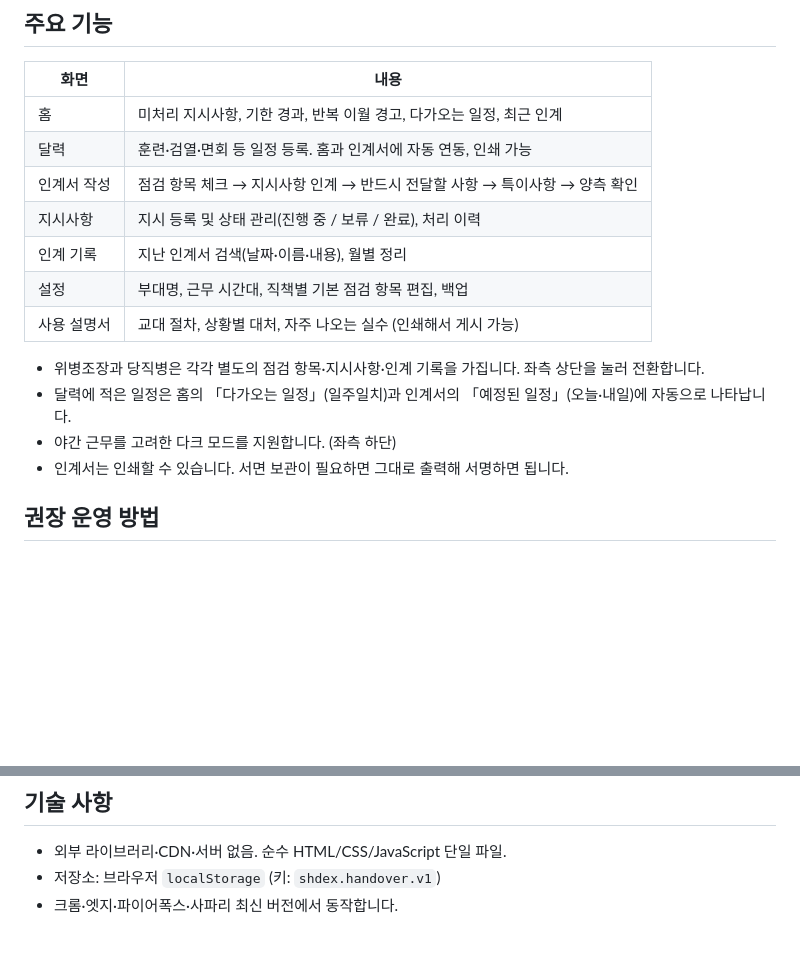
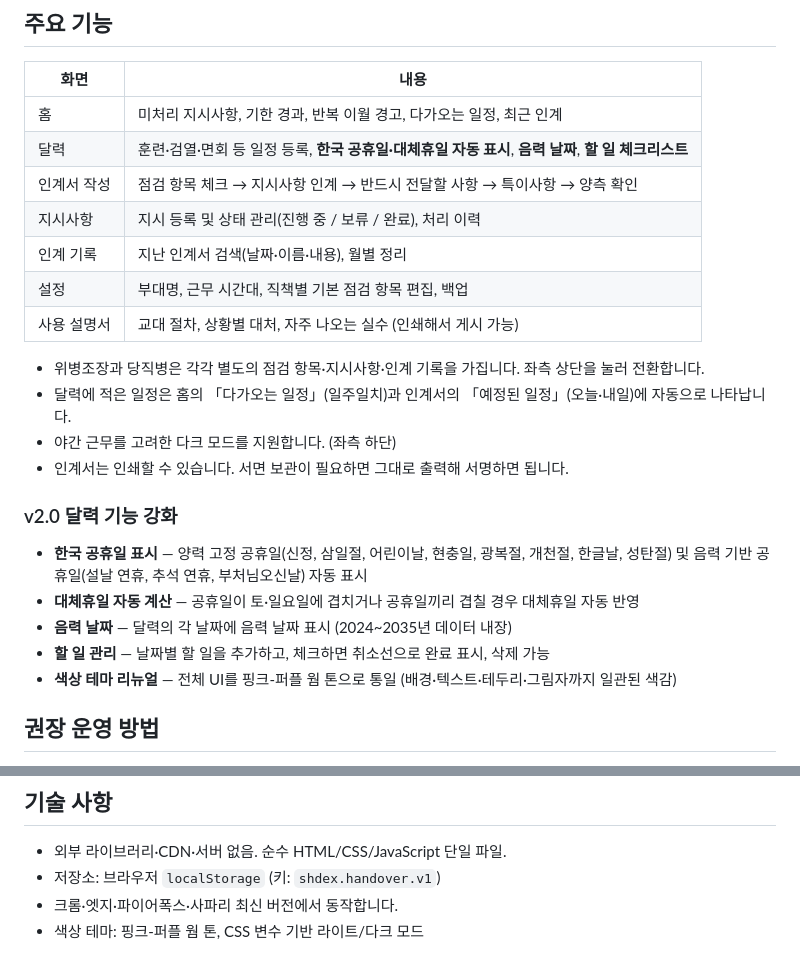
Before and after one commit to junseok6/shdex, a Markdown page: README.md, 2 parts joined by grey strips. GitHub-like rendering; blank space fills up the shorter version.

Commit message:
feat: 근무 인수인계 앱 v2.0 — 달력 기능 강화 및 색상 테마 리뉴얼
- 전체 색상 팔레트를 fuchsia/pink-purple 웜 톤으로 재설계
- 한국 공휴일(양력·음력) 및 대체휴일 자동 표시 (2024-2035)
- 달력에 음력 날짜 표시
- 달력 할 일(TODO) 체크리스트 기능 추가
- README 업데이트

Co-Authored-By: Claude Opus 4.6 <noreply@anthropic.com>

```diff
--- a/README.md
+++ b/README.md
@@ -27,7 +27,7 @@
 | 화면 | 내용 |
 |---|---|
 | 홈 | 미처리 지시사항, 기한 경과, 반복 이월 경고, 다가오는 일정, 최근 인계 |
-| 달력 | 훈련·검열·면회 등 일정 등록. 홈과 인계서에 자동 연동, 인쇄 가능 |
+| 달력 | 훈련·검열·면회 등 일정 등록, **한국 공휴일·대체휴일 자동 표시**, **음력 날짜**, **할 일 체크리스트** |
 | 인계서 작성 | 점검 항목 체크 → 지시사항 인계 → 반드시 전달할 사항 → 특이사항 → 양측 확인 |
 | 지시사항 | 지시 등록 및 상태 관리(진행 중 / 보류 / 완료), 처리 이력 |
 | 인계 기록 | 지난 인계서 검색(날짜·이름·내용), 월별 정리 |
@@ -38,6 +38,14 @@
 - 달력에 적은 일정은 홈의 「다가오는 일정」(일주일치)과 인계서의 「예정된 일정」(오늘·내일)에 자동으로 나타납니다.
 - 야간 근무를 고려한 다크 모드를 지원합니다. (좌측 하단)
 - 인계서는 인쇄할 수 있습니다. 서면 보관이 필요하면 그대로 출력해 서명하면 됩니다.
+
+### v2.0 달력 기능 강화
+
+- **한국 공휴일 표시** — 양력 고정 공휴일(신정, 삼일절, 어린이날, 현충일, 광복절, 개천절, 한글날, 성탄절) 및 음력 기반 공휴일(설날 연휴, 추석 연휴, 부처님오신날) 자동 표시
+- **대체휴일 자동 계산** — 공휴일이 토·일요일에 겹치거나 공휴일끼리 겹칠 경우 대체휴일 자동 반영
+- **음력 날짜** — 달력의 각 날짜에 음력 날짜 표시 (2024~2035년 데이터 내장)
+- **할 일 관리** — 날짜별 할 일을 추가하고, 체크하면 취소선으로 완료 표시, 삭제 가능
+- **색상 테마 리뉴얼** — 전체 UI를 핑크-퍼플 웜 톤으로 통일 (배경·텍스트·테두리·그림자까지 일관된 색감)
 
 ## 권장 운영 방법
 
@@ -73,3 +81,4 @@
 - 외부 라이브러리·CDN·서버 없음. 순수 HTML/CSS/JavaScript 단일 파일.
 - 저장소: 브라우저 `localStorage` (키: `shdex.handover.v1`)
 - 크롬·엣지·파이어폭스·사파리 최신 버전에서 동작합니다.
+- 색상 테마: 핑크-퍼플 웜 톤, CSS 변수 기반 라이트/다크 모드
```
